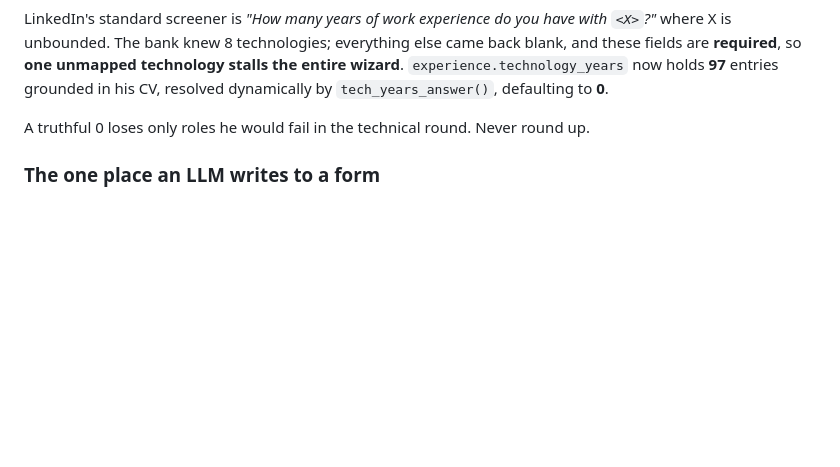
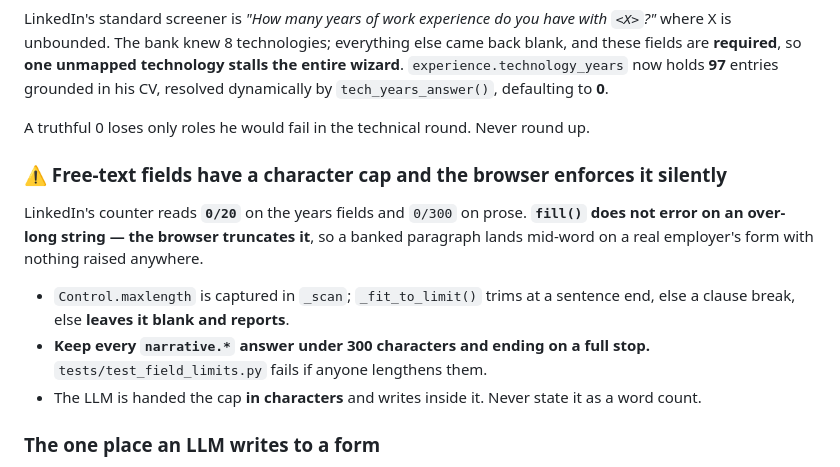
Before and after one commit to AzamShah668/linkedin-automation, a Markdown page: docs/knowledge/31-apply-batch-runbook.md, the part around the change. Drawn GitHub-style; blank space fills up the shorter version.

Commit message:
docs: runbook gains the free-text character cap (fill() truncates silently)

```diff
--- a/docs/knowledge/31-apply-batch-runbook.md
+++ b/docs/knowledge/31-apply-batch-runbook.md
@@ -175,6 +175,19 @@ by `tech_years_answer()`, defaulting to **0**.
 
 A truthful 0 loses only roles he would fail in the technical round. Never round up.
 
+### ⚠️ Free-text fields have a character cap and the browser enforces it silently
+
+LinkedIn's counter reads **`0/20`** on the years fields and `0/300` on prose. **`fill()` does
+not error on an over-long string — the browser truncates it**, so a banked paragraph lands
+mid-word on a real employer's form with nothing raised anywhere.
+
+- `Control.maxlength` is captured in `_scan`; `_fit_to_limit()` trims at a sentence end, else a
+  clause break, else **leaves it blank and reports**.
+- **Keep every `narrative.*` answer under 300 characters and ending on a full stop.**
+  `tests/test_field_limits.py` fails if anyone lengthens them.
+- The LLM is handed the cap **in characters** and writes inside it. Never state it as a word
+  count.
+
 ### The one place an LLM writes to a form
 
 `freetext.py`, for motivation prose only. It refuses anything checkable (years, salary,
```
